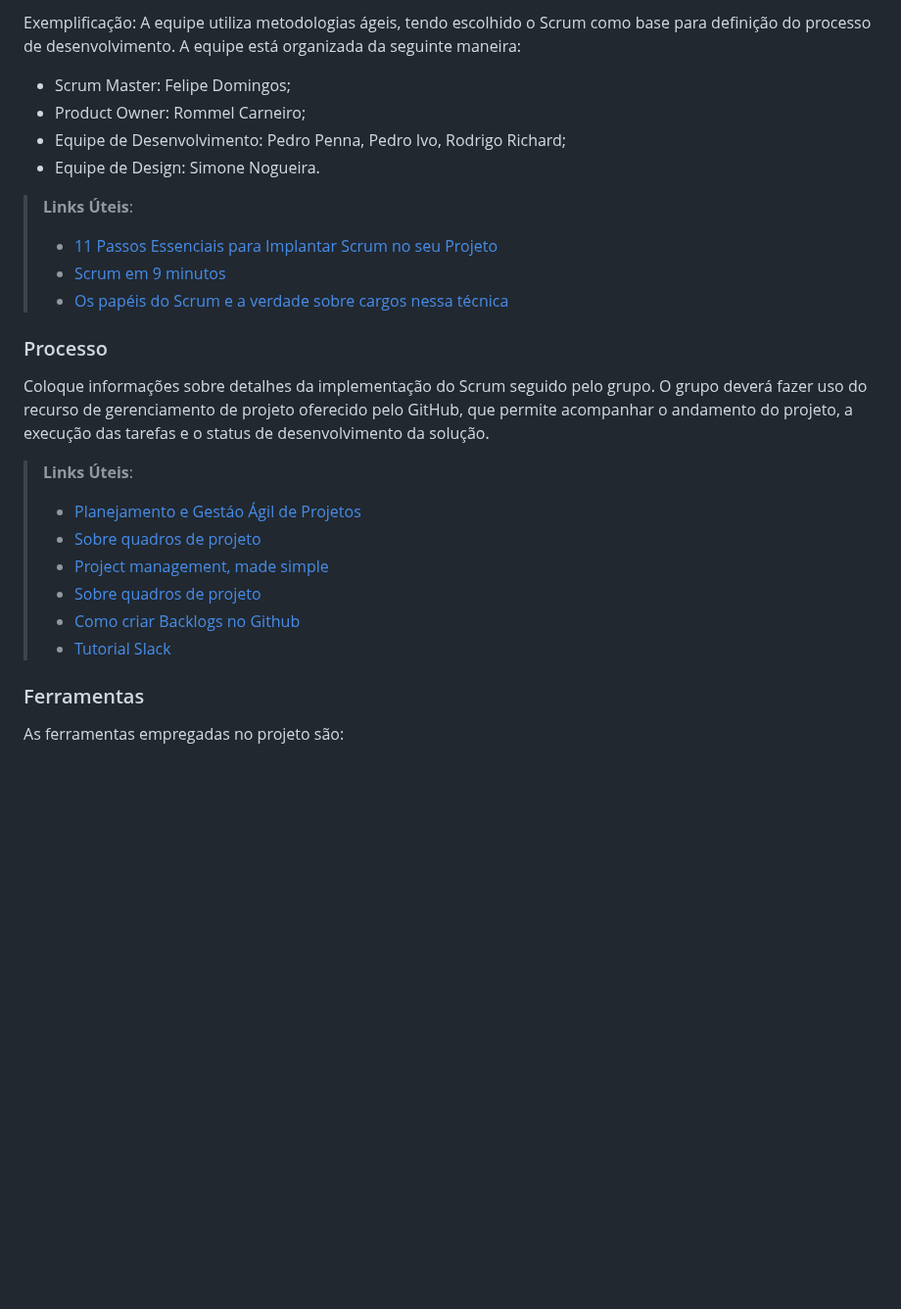
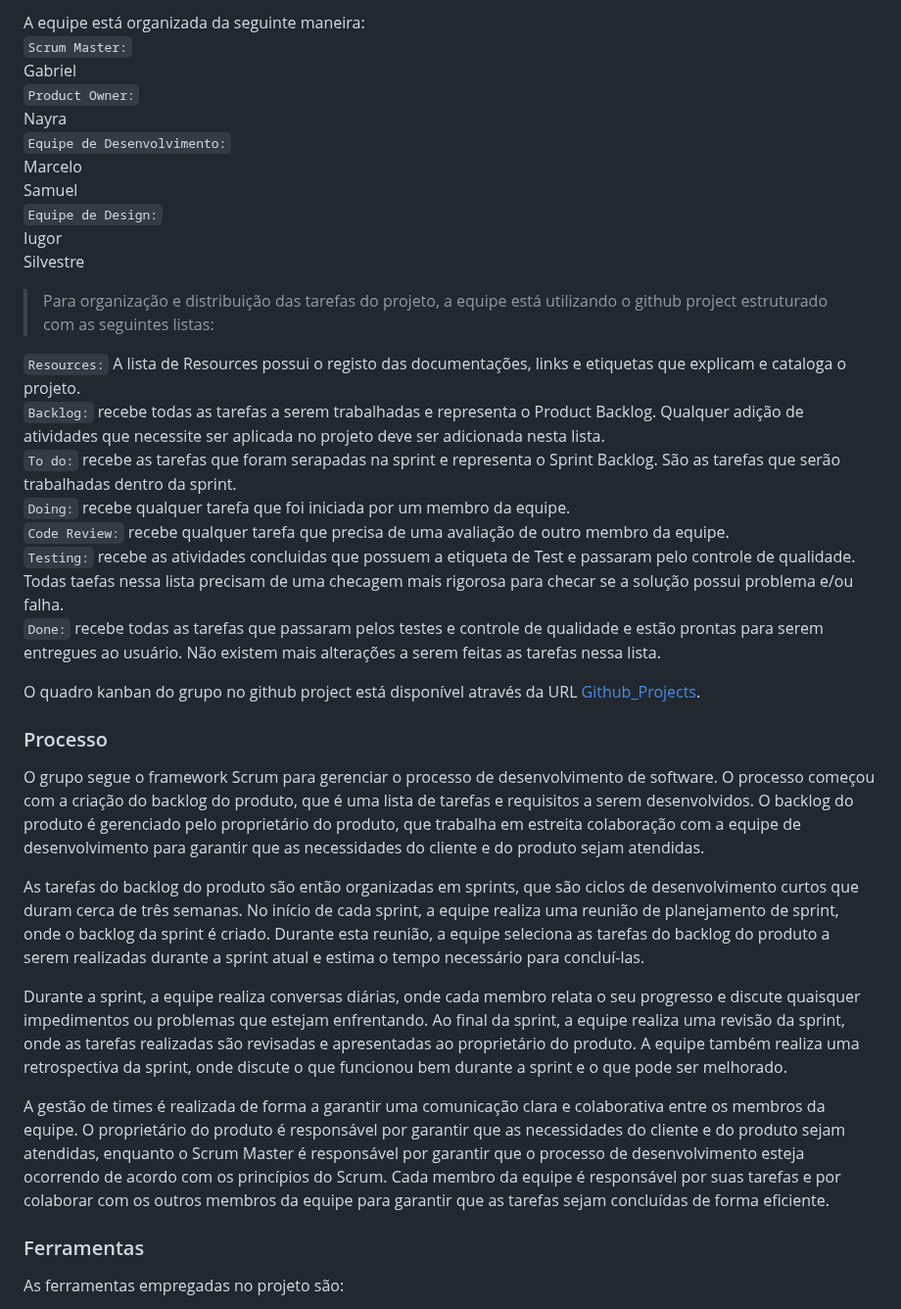
Before and after one commit to ICEI-PUC-Minas-PMV-ADS/pmv-ads-2024-1-e4-proj-infra-t1-pmv-ads-2024-1-e4-projcontroledeestoque, a Markdown page: docs/03-Metodologia.md, the part around one of its changes. Shown at 98% size. Drawn GitHub-style; blank space fills up the shorter version.

```diff
--- a/docs/03-Metodologia.md
+++ b/docs/03-Metodologia.md
@@ -49,26 +51,39 @@ Apresente a divisão de papéis entre os membros do grupo.
 
-Exemplificação: A equipe utiliza metodologias ágeis, tendo escolhido o Scrum como base para definição do processo de desenvolvimento. A equipe está organizada da seguinte maneira:
-- Scrum Master: Felipe Domingos;
-- Product Owner: Rommel Carneiro;
-- Equipe de Desenvolvimento: Pedro Penna, Pedro Ivo, Rodrigo Richard;
-- Equipe de Design: Simone Nogueira.
+A equipe está organizada da seguinte maneira: <br>
+`Scrum Master:` <br>
+Gabriel <br>
+`Product Owner:` <br>
+Nayra <br>
+`Equipe de Desenvolvimento:`<br>
+Marcelo <br>
+Samuel <br>
+`Equipe de Design:`<br>
+Iugor<br>
+Silvestre
 
-> **Links Úteis**:
-> - [11 Passos Essenciais para Implantar Scrum no seu Projeto](https://mindmaster.com.br/scrum-11-passos/)
-> - [Scrum em 9 minutos](https://www.youtube.com/watch?v=XfvQWnRgxG0)
-> - [Os papéis do Scrum e a verdade sobre cargos nessa técnica](https://www.atlassian.com/br/agile/scrum/roles)
+
+> Para organização e distribuição das tarefas do projeto, a equipe está utilizando o github project estruturado com as seguintes listas:
+
+`Resources:` A lista de Resources possui o registo das documentações, links e etiquetas que explicam e cataloga o projeto. <br>
+`Backlog:` recebe todas as tarefas a serem trabalhadas e representa o Product Backlog. Qualquer adição de atividades que necessite ser aplicada no projeto deve ser adicionada nesta lista. <br>
+`To do:` recebe as tarefas que foram serapadas na sprint e representa o Sprint Backlog. São as tarefas que serão trabalhadas dentro da sprint. <br>
+`Doing:` recebe qualquer tarefa que foi iniciada por um membro da equipe. <br>
+`Code Review:` recebe qualquer tarefa que precisa de uma avaliação de outro membro da equipe. <br>
+`Testing:` recebe as atividades concluidas que possuem a etiqueta de Test e passaram pelo controle de qualidade. Todas taefas nessa lista precisam de uma checagem mais rigorosa para checar se a solução possui problema e/ou falha. <br>
+`Done:` recebe todas as tarefas que passaram pelos testes e controle de qualidade e estão prontas para serem entregues ao usuário. Não existem mais alterações a serem feitas as tarefas nessa lista.
+
+O quadro kanban do grupo no github project está disponível através da URL [Github_Projects](https://github.com/orgs/ICEI-PUC-Minas-PMV-ADS/projects/831).
 
 ### Processo
 
-Coloque  informações sobre detalhes da implementação do Scrum seguido pelo grupo. O grupo deverá fazer uso do recurso de gerenciamento de projeto oferecido pelo GitHub, que permite acompanhar o andamento do projeto, a execução das tarefas e o status de desenvolvimento da solução.
+O grupo segue o framework Scrum para gerenciar o processo de desenvolvimento de software. O processo começou com a criação do backlog do produto, que é uma lista de tarefas e requisitos a serem desenvolvidos. O backlog do produto é gerenciado pelo proprietário do produto, que trabalha em estreita colaboração com a equipe de desenvolvimento para garantir que as necessidades do cliente e do produto sejam atendidas.
 
-> **Links Úteis**:
-> - [Planejamento e Gestáo Ágil de Projetos](https://pucminas.instructure.com/courses/87878/pages/unidade-2-tema-2-utilizacao-de-ferramentas-para-controle-de-versoes-de-software)
-> - [Sobre quadros de projeto](https://docs.github.com/pt/issues/organizing-your-work-with-project-boards/managing-project-boards/about-project-boards)
-> - [Project management, made simple](https://github.com/features/project-management/)
-> - [Sobre quadros de projeto](https://docs.github.com/pt/github/managing-your-work-on-github/about-project-boards)
-> - [Como criar Backlogs no Github](https://www.youtube.com/watch?v=RXEy6CFu9Hk)
-> - [Tutorial Slack](https://slack.com/intl/en-br/)
+As tarefas do backlog do produto são então organizadas em sprints, que são ciclos de desenvolvimento curtos que duram cerca de três semanas. No início de cada sprint, a equipe realiza uma reunião de planejamento de sprint, onde o backlog da sprint é criado. Durante esta reunião, a equipe seleciona as tarefas do backlog do produto a serem realizadas durante a sprint atual e estima o tempo necessário para concluí-las.
+
+Durante a sprint, a equipe realiza conversas diárias, onde cada membro relata o seu progresso e discute quaisquer impedimentos ou problemas que estejam enfrentando. Ao final da sprint, a equipe realiza uma revisão da sprint, onde as tarefas realizadas são revisadas e apresentadas ao proprietário do produto. A equipe também realiza uma retrospectiva da sprint, onde discute o que funcionou bem durante a sprint e o que pode ser melhorado.
+
+A gestão de times é realizada de forma a garantir uma comunicação clara e colaborativa entre os membros da equipe. O proprietário do produto é responsável por garantir que as necessidades do cliente e do produto sejam atendidas, enquanto o Scrum Master é responsável por garantir que o processo de desenvolvimento esteja ocorrendo de acordo com os princípios do Scrum. Cada membro da equipe é responsável por suas tarefas e por colaborar com os outros membros da equipe para garantir que as tarefas sejam concluídas de forma eficiente.
+
 
 ### Ferramentas
 
```
Also changed, not shown: other parts of docs/03-Metodologia.md (+38 -36 lines).
